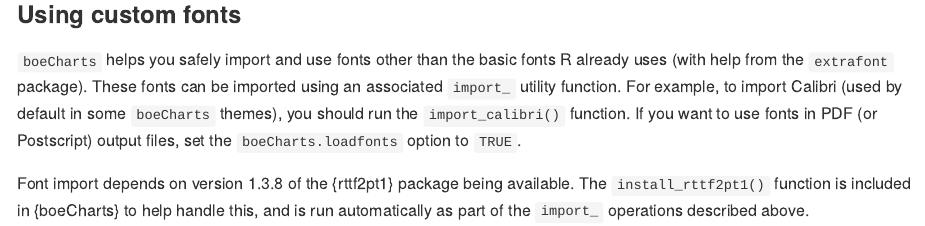
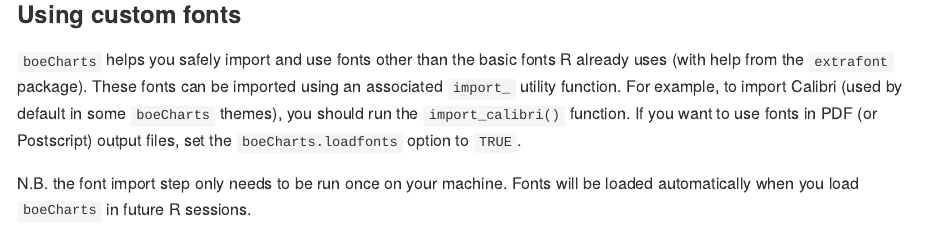
Before and after one commit to bank-of-england/boeCharts, an R Markdown document (README.Rmd): the page in a window 1100 px wide, from 3430 px down. The pictures show the output file README.md that the author committed with the source, drawn offline in the style of GitHub.

Commit message:
rebasing public

```diff
--- a/README.Rmd
+++ b/README.Rmd
@@ -156,4 +156,4 @@
 
 `boeCharts` helps you safely import and use fonts other than the basic fonts R already uses (with help from the `extrafont` package). These fonts can be imported using an associated `import_` utility function. For example, to import Calibri (used by default in some `boeCharts` themes), you should run the `import_calibri()` function. If you want to use fonts in PDF (or Postscript) output files, set the `boeCharts.loadfonts` option to `TRUE`.
 
-Font import depends on version 1.3.8 of the {rttf2pt1} package being available. The `install_rttf2pt1()` function is included in {boeCharts} to help handle this, and is run automatically as part of the `import_` operations described above.
+N.B. the font import step only needs to be run once on your machine. Fonts will be loaded automatically when you load `boeCharts` in future R sessions.
```
Also changed, not shown: README.md, 4 other files.
